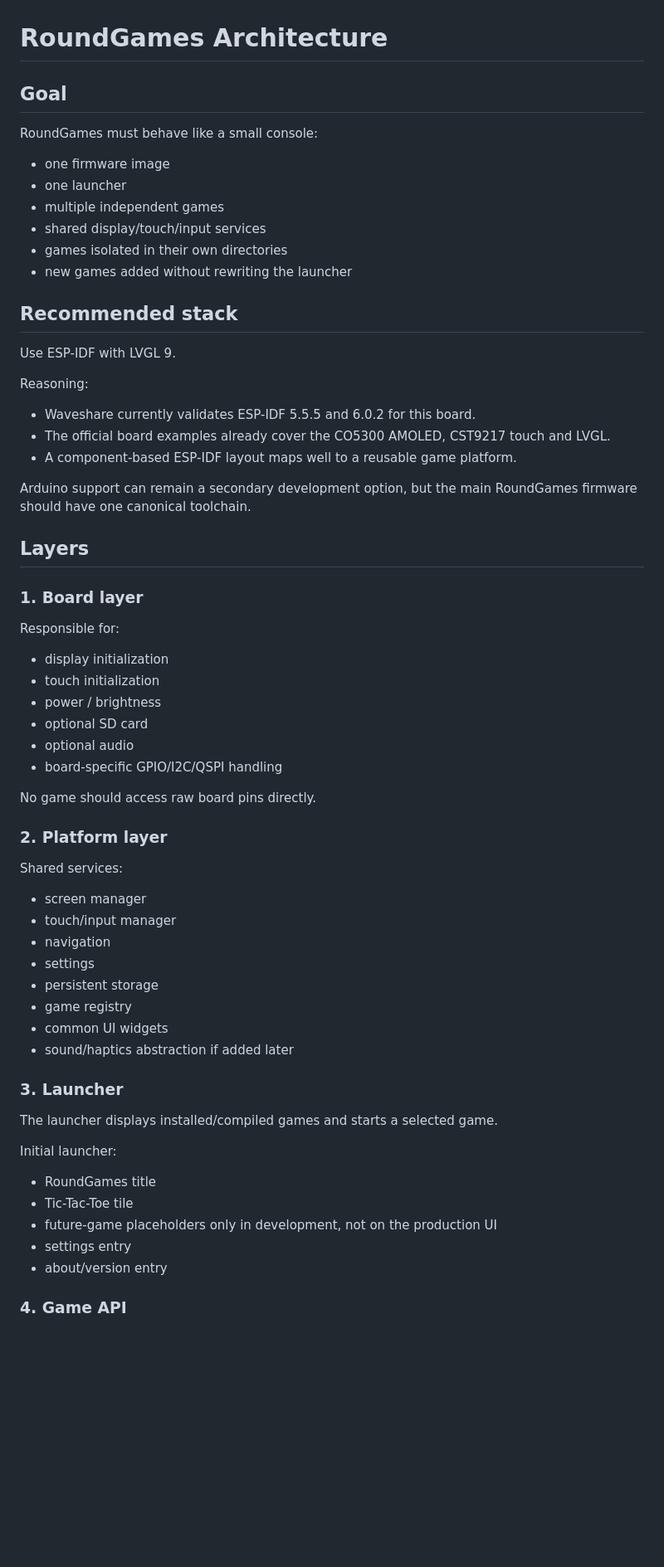
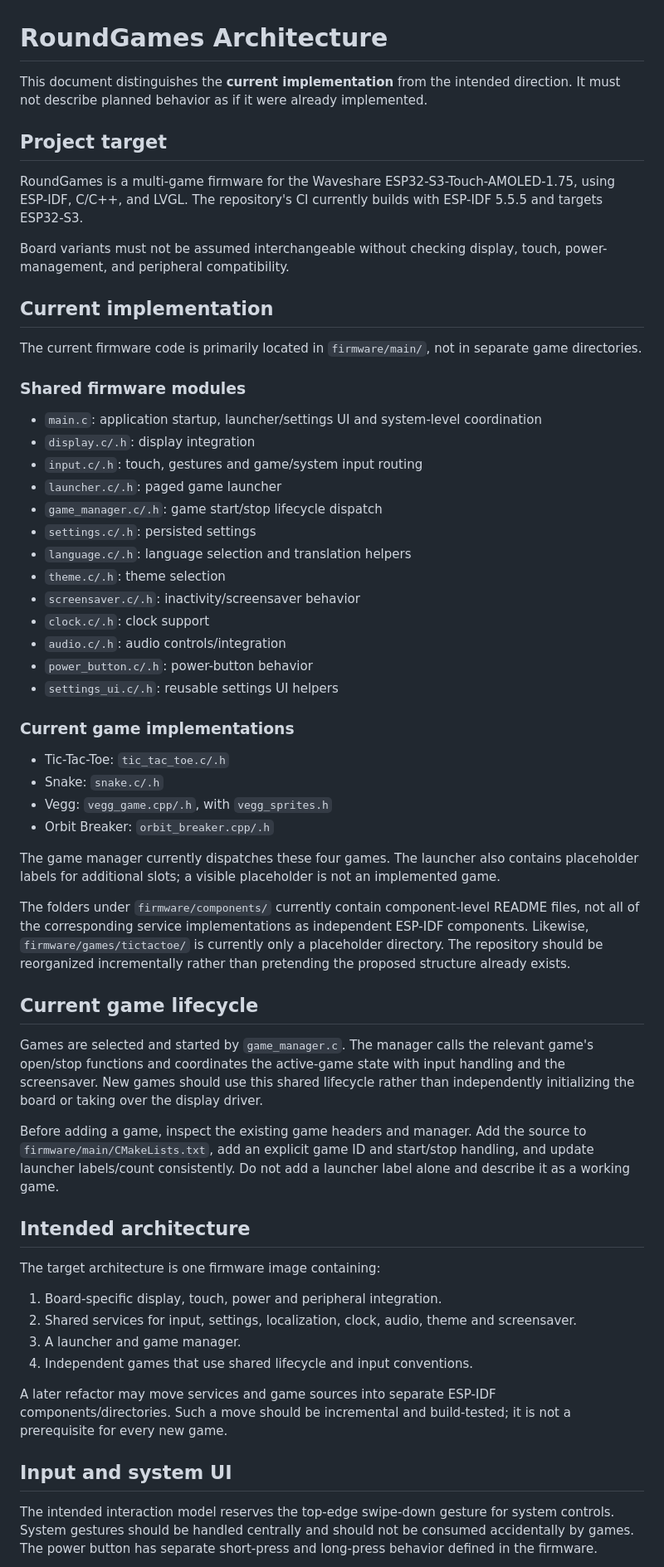
Before and after one commit to E1d0k4/RoundGames, a Markdown page: docs/architecture.md, the part around one of its changes. Shown at 83% size. Rendered like a GitHub page; blank space fills up the shorter version.

Commit message:
docs: align architecture with current firmware implementation

```diff
--- a/docs/architecture.md
+++ b/docs/architecture.md
@@ -1,67 +1,62 @@
 # RoundGames Architecture
 
-## Goal
+This document distinguishes the **current implementation** from the intended direction. It must not describe planned behavior as if it were already implemented.
 
-RoundGames must behave like a small console:
+## Project target
 
-- one firmware image
-- one launcher
-- multiple independent games
-- shared display/touch/input services
-- games isolated in their own directories
-- new games added without rewriting the launcher
+RoundGames is a multi-game firmware for the Waveshare ESP32-S3-Touch-AMOLED-1.75, using ESP-IDF, C/C++, and LVGL. The repository's CI currently builds with ESP-IDF 5.5.5 and targets ESP32-S3.
 
-## Recommended stack
+Board variants must not be assumed interchangeable without checking display, touch, power-management, and peripheral compatibility.
 
-Use ESP-IDF with LVGL 9.
+## Current implementation
 
-Reasoning:
+The current firmware code is primarily located in `firmware/main/`, not in separate game directories.
 
-- Waveshare currently validates ESP-IDF 5.5.5 and 6.0.2 for this board.
-- The official board examples already cover the CO5300 AMOLED, CST9217 touch and LVGL.
-- A component-based ESP-IDF layout maps well to a reusable game platform.
+### Shared firmware modules
 
-Arduino support can remain a secondary development option, but the main RoundGames firmware should have one canonical toolchain.
+- `main.c`: application startup, launcher/settings UI and system-level coordination
+- `display.c/.h`: display integration
+- `input.c/.h`: touch, gestures and game/system input routing
+- `launcher.c/.h`: paged game launcher
+- `game_manager.c/.h`: game start/stop lifecycle dispatch
+- `settings.c/.h`: persisted settings
+- `language.c/.h`: language selection and translation helpers
+- `theme.c/.h`: theme selection
+- `screensaver.c/.h`: inactivity/screensaver behavior
+- `clock.c/.h`: clock support
+- `audio.c/.h`: audio controls/integration
+- `power_button.c/.h`: power-button behavior
+- `settings_ui.c/.h`: reusable settings UI helpers
 
-## Layers
+### Current game implementations
 
-### 1. Board layer
+- Tic-Tac-Toe: `tic_tac_toe.c/.h`
+- Snake: `snake.c/.h`
+- Vegg: `vegg_game.cpp/.h`, with `vegg_sprites.h`
+- Orbit Breaker: `orbit_breaker.cpp/.h`
 
-Responsible for:
+The game manager currently dispatches these four games. The launcher also contains placeholder labels for additional slots; a visible placeholder is not an implemented game.
 
-- display initialization
-- touch initialization
-- power / brightness
-- optional SD card
-- optional audio
-- board-specific GPIO/I2C/QSPI handling
+The folders under `firmware/components/` currently contain component-level README files, not all of the corresponding service implementations as independent ESP-IDF components. Likewise, `firmware/games/tictactoe/` is currently only a placeholder directory. The repository should be reorganized incrementally rather than pretending the proposed structure already exists.
 
-No game should access raw board pins directly.
+## Current game lifecycle
 
-### 2. Platform layer
+Games are selected and started by `game_manager.c`. The manager calls the relevant game's open/stop functions and coordinates the active-game state with input handling and the screensaver. New games should use this shared lifecycle rather than independently initializing the board or taking over the display driver.
 
-Shared services:
+Before adding a game, inspect the existing game headers and manager. Add the source to `firmware/main/CMakeLists.txt`, add an explicit game ID and start/stop handling, and update launcher labels/count consistently. Do not add a launcher label alone and describe it as a working game.
 
-- screen manager
-- touch/input manager
-- navigation
-- settings
-- persistent storage
-- game registry
-- common UI widgets
-- sound/haptics abstraction if added later
+## Intended architecture
 
-### 3. Launcher
+The target architecture is one firmware image containing:
 
-The launcher displays installed/compiled games and starts a selected game.
+1. Board-specific display, touch, power and peripheral integration.
+2. Shared services for input, settings, localization, clock, audio, theme and screensaver.
+3. A launcher and game manager.
+4. Independent games that use shared lifecycle and input conventions.
 
-Initial launcher:
+A later refactor may move services and game sources into separate ESP-IDF components/directories. Such a move should be incremental and build-tested; it is not a prerequisite for every new game.
 
-- RoundGames title
-- Tic-Tac-Toe tile
-- future-game placeholders only in development, not on the production UI
-- settings entry
-- about/version entry
+## Input and system UI
 
-### 4. Game API
+The intended interaction model reserves the top-edge swipe-down gesture for system controls. System gestures should be handled centrally and should not be consumed accidentally by games. The power button has separate short-press and long-press behavior defined in the firmware.
 
```
Also changed, not shown: other parts of docs/architecture.md (+25 -203 lines).
